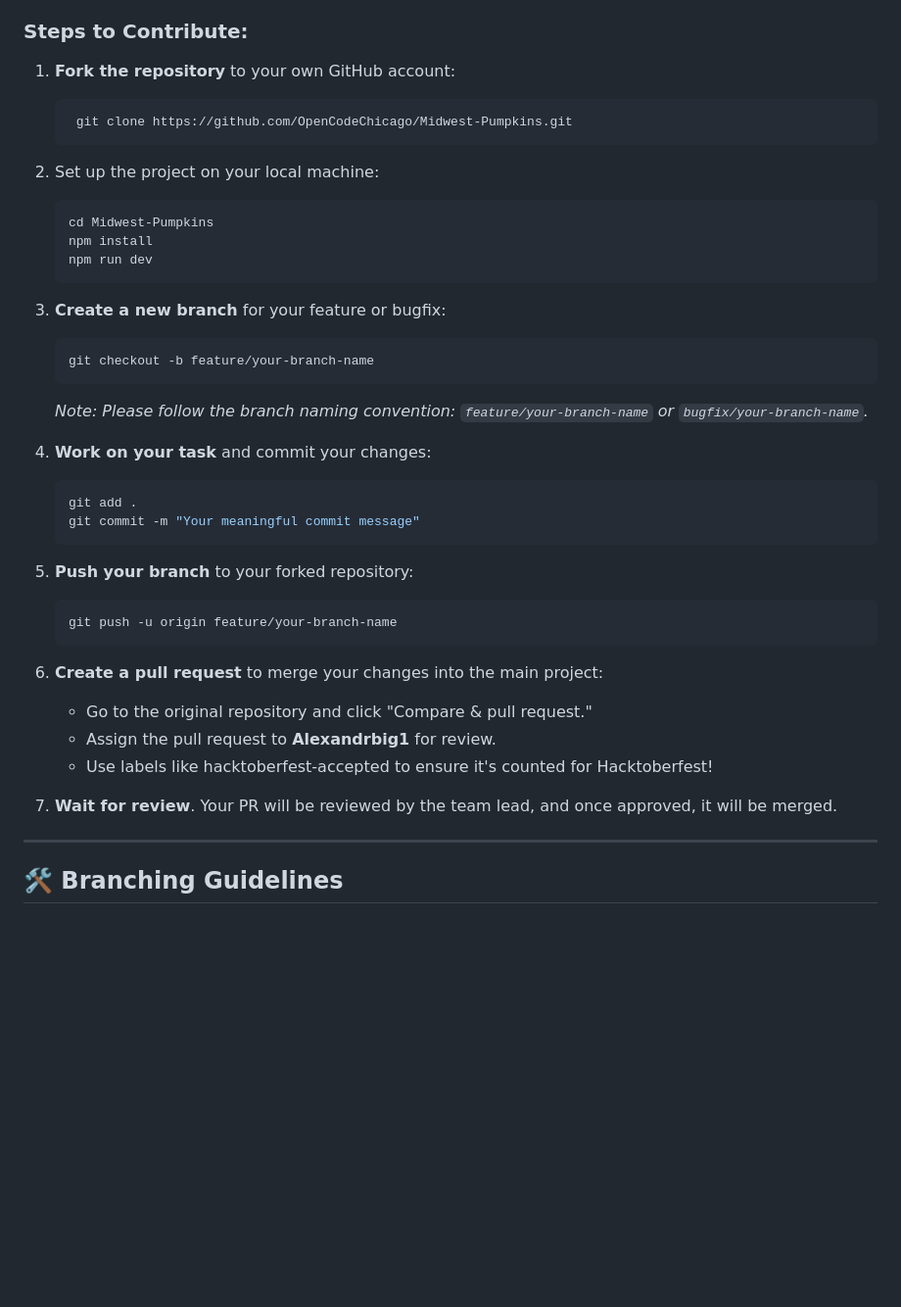
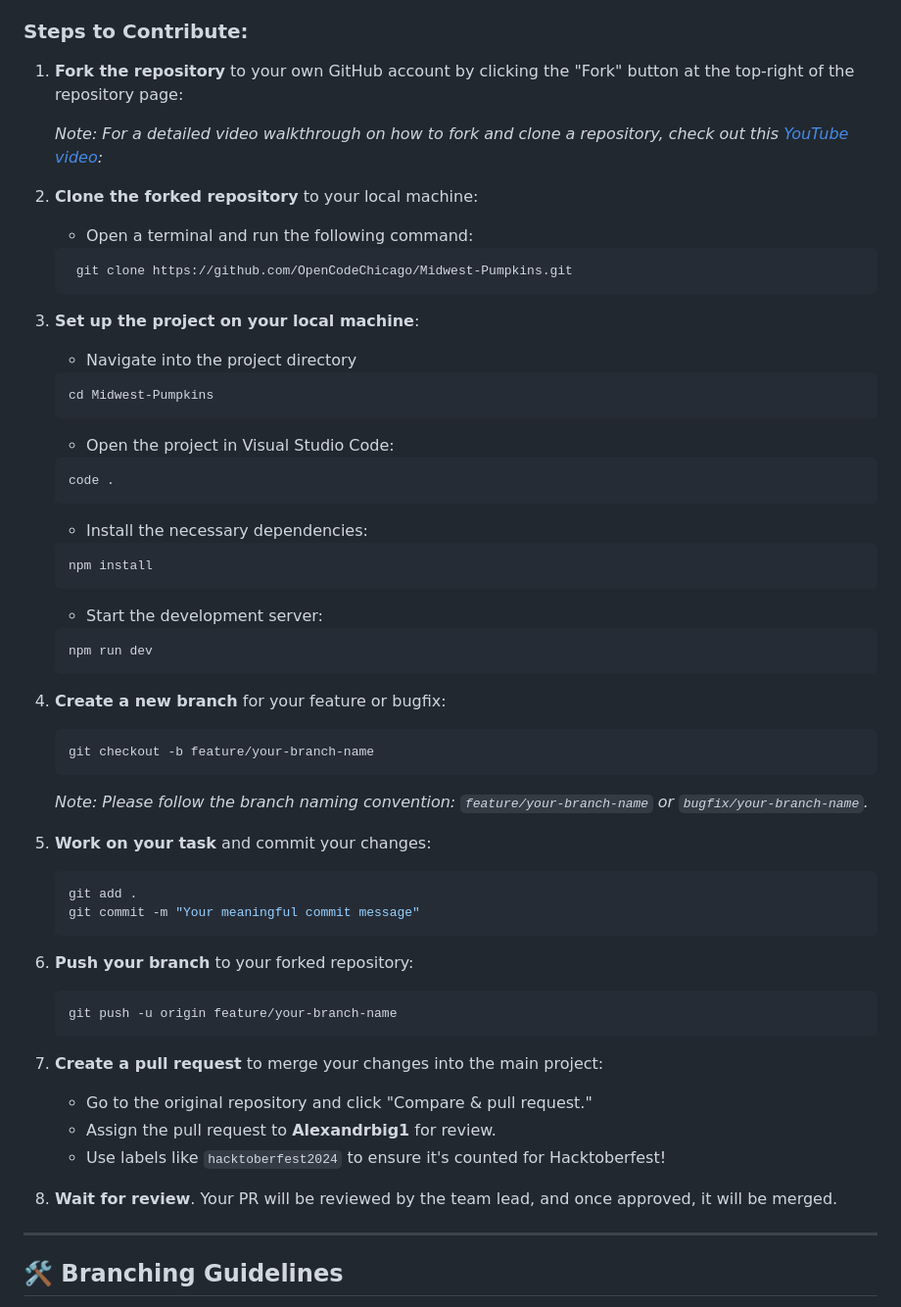
Before and after one commit to OpenCodeChicago/Midwest-Pumpkins, a Markdown page: README.md, the part around the change. Shown: that part at 98% size. GitHub-like rendering; blank space fills up the shorter version.

````diff
--- a/README.md
+++ b/README.md
@@ -48,19 +48,35 @@ We welcome contributions from both team members and the broader open-source comm
 
 ### Steps to Contribute:
 
-1. **Fork the repository** to your own GitHub account:
+1. **Fork the repository** to your own GitHub account by clicking the "Fork" button at the top-right of the repository page:
+
+   _Note: For a detailed video walkthrough on how to fork and clone a repository, check out this [YouTube video](https://www.youtube.com/watch?v=UwgNvAiTrhc&t=12s):_
+
+2. **Clone the forked repository** to your local machine:
+   - Open a terminal and run the following command:
 
    ```bash
     git clone https://github.com/OpenCodeChicago/Midwest-Pumpkins.git
    ```
 
-2. Set up the project on your local machine:
+3. **Set up the project on your local machine**:
+   - Navigate into the project directory
    ```bash
    cd Midwest-Pumpkins
+   ```
+   - Open the project in Visual Studio Code:
+   ```bash
+   code .
+   ```
+   - Install the necessary dependencies:
+   ```bash
    npm install
+   ```
+   - Start the development server:
+   ```bash
    npm run dev
    ```
-3. **Create a new branch** for your feature or bugfix:
+5. **Create a new branch** for your feature or bugfix:
 
    ```bash
    git checkout -b feature/your-branch-name
@@ -68,23 +84,23 @@ We welcome contributions from both team members and the broader open-source comm
 
    _Note: Please follow the branch naming convention: `feature/your-branch-name` or `bugfix/your-branch-name`._
 
-4. **Work on your task** and commit your changes:
+6. **Work on your task** and commit your changes:
    ```bash
    git add .
    git commit -m "Your meaningful commit message"
    ```
 
-5. **Push your branch** to your forked repository:
+7. **Push your branch** to your forked repository:
    ```bash
    git push -u origin feature/your-branch-name
    ```
 
-6. **Create a pull request** to merge your changes into the main project:
+8. **Create a pull request** to merge your changes into the main project:
    - Go to the original repository and click "Compare & pull request."
    - Assign the pull request to **Alexandrbig1** for review.
-   - Use labels like hacktoberfest-accepted to ensure it's counted for Hacktoberfest!
+   - Use labels like `hacktoberfest2024` to ensure it's counted for Hacktoberfest!
 
-7. **Wait for review**. Your PR will be reviewed by the team lead, and once approved, it will be merged.
+9. **Wait for review**. Your PR will be reviewed by the team lead, and once approved, it will be merged.
 
 ---
 
````
